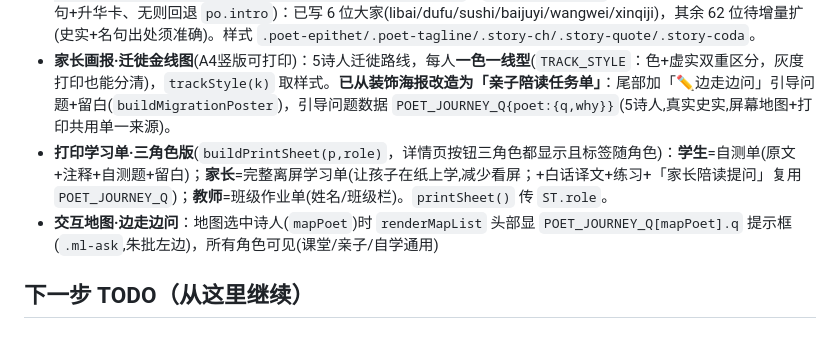
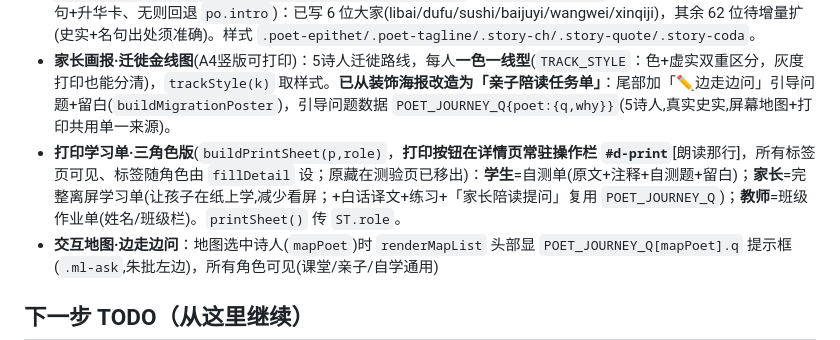
Before and after one commit to wen001-git/Chinese-poetry-knowledge-graph, a Markdown page: AGENTS.md, the part around the change. Rendered like a GitHub page.

Commit message:
fix(详情页): 打印学习单按钮移到常驻操作栏,各标签页都可见(原藏测验页难发现)
- 打印按钮原在「练习」标签的 quiz-actions 里,停在原文页看不到→可发现性差
- 移到 d-recite-row(朗读那行)常驻 #d-print,所有标签页可见;标签随角色由 fillDetail 设
- 去掉测验页重复按钮;新增 .d-print 描边样式(移动端不右靠)

Co-Authored-By: Claude Opus 4.8 <noreply@anthropic.com>

```diff
--- a/AGENTS.md
+++ b/AGENTS.md
@@ -31,7 +31,7 @@
 - **氛围(F)**：详情逐句朗读+普通话/粤语切换(语舒/善怡)；古琴背景(程序合成/内嵌《阳关三叠》CC BY-SA 署名)；诗人剪影头像(性别×朝代冠服)
 - **诗人长廊(C)**：选择器+面板(称号头条/传奇人生章节故事/代表作/足迹)。**「传奇人生」叙事**(`POET_STORY{epithet称号,tagline矛盾,chapters[{h,body,quote,from}],coda升华}`，`renderPoetPanel` 有则显故事+章节竖轴+朱批名句+升华卡、无则回退 `po.intro`)：已写 6 位大家(libai/dufu/sushi/baijuyi/wangwei/xinqiji)，其余 62 位待增量扩(史实+名句出处须准确)。样式 `.poet-epithet/.poet-tagline/.story-ch/.story-quote/.story-coda`。
 - **家长画报·迁徙金线图**(A4竖版可打印)：5诗人迁徙路线，每人**一色一线型**(`TRACK_STYLE`：色+虚实双重区分，灰度打印也能分清)，`trackStyle(k)` 取样式。**已从装饰海报改造为「亲子陪读任务单」**：尾部加「✏️边走边问」引导问题+留白(`buildMigrationPoster`)，引导问题数据 `POET_JOURNEY_Q{poet:{q,why}}`(5诗人,真实史实,屏幕地图+打印共用单一来源)。
-- **打印学习单·三角色版**(`buildPrintSheet(p,role)`，详情页按钮三角色都显示且标签随角色)：**学生**=自测单(原文+注释+自测题+留白)；**家长**=完整离屏学习单(让孩子在纸上学,减少看屏；+白话译文+练习+「家长陪读提问」复用 `POET_JOURNEY_Q`)；**教师**=班级作业单(姓名/班级栏)。`printSheet()` 传 `ST.role`。
+- **打印学习单·三角色版**(`buildPrintSheet(p,role)`，**打印按钮在详情页常驻操作栏 `#d-print`**[朗读那行]，所有标签页可见、标签随角色由 `fillDetail` 设；原藏在测验页已移出)：**学生**=自测单(原文+注释+自测题+留白)；**家长**=完整离屏学习单(让孩子在纸上学,减少看屏；+白话译文+练习+「家长陪读提问」复用 `POET_JOURNEY_Q`)；**教师**=班级作业单(姓名/班级栏)。`printSheet()` 传 `ST.role`。
 - **交互地图·边走边问**：地图选中诗人(`mapPoet`)时 `renderMapList` 头部显 `POET_JOURNEY_Q[mapPoet].q` 提示框(`.ml-ask`,朱批左边)，所有角色可见(课堂/亲子/自学通用)
 
 ## 下一步 TODO（从这里继续）
```
